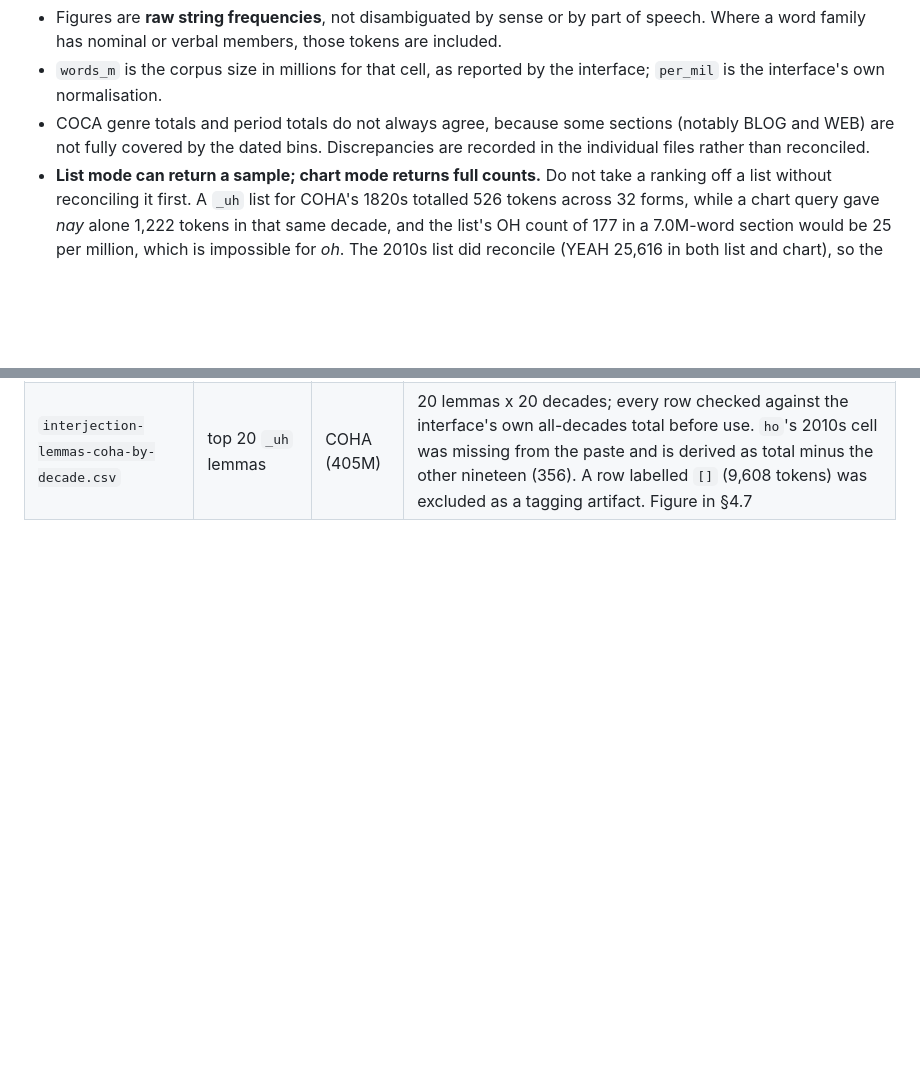
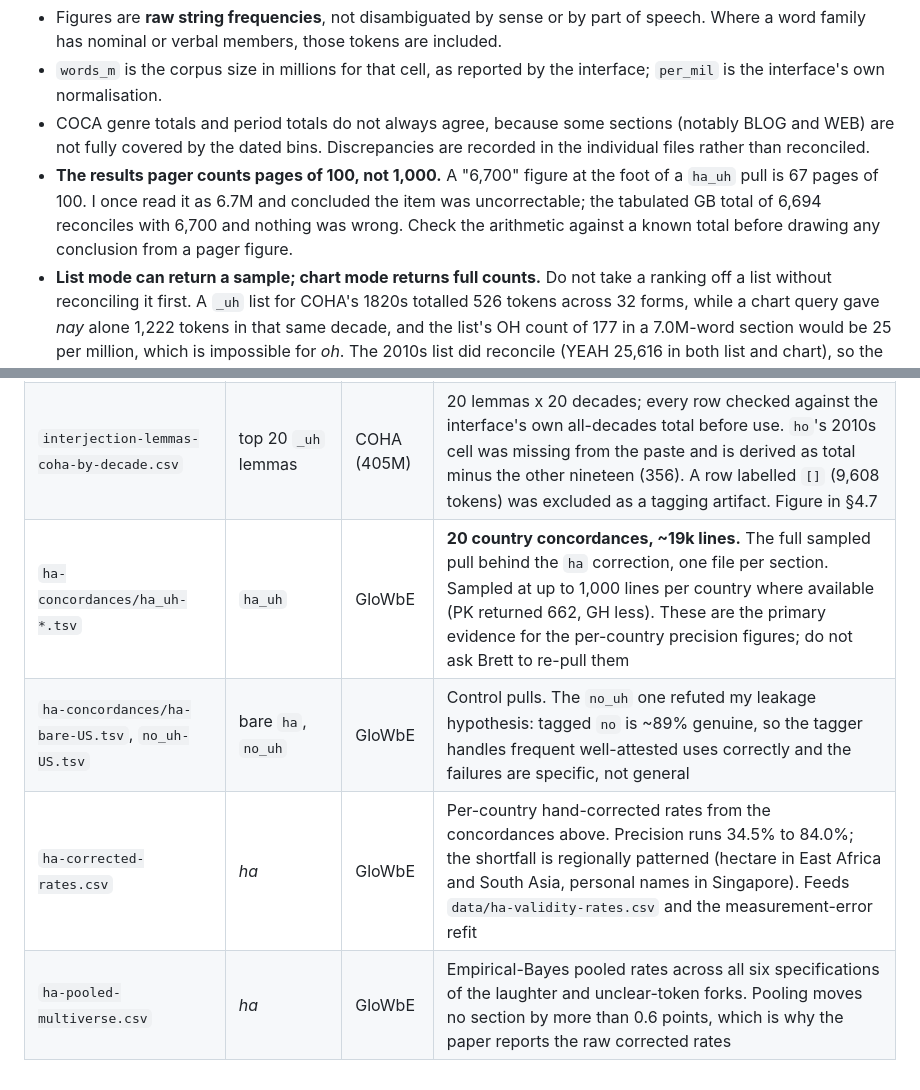
Before and after one commit to BrettRey/interjections-hpc, a Markdown page: analysis/hand-extracted/README.md, 2 parts joined by grey strips. GitHub-like rendering; blank space fills up the shorter version.

Commit message:
Index the ha artifacts and record the pager trap
The README table stopped at the lemma extraction, so the twenty ha_uh
concordances, the corrected rates, the pooled multiverse and the two control
pulls were on disk but not findable by the index a future session reads. Four
rows added.

Also records the pager arithmetic in the standing caveats, since it cost this
session a wrong conclusion: the foot-of-page count is pages of 100, and a
"6,700" reconciles with the tabulated GB total of 6,694.

Co-Authored-By: Claude Opus 5 (1M context) <noreply@anthropic.com>

```diff
--- a/analysis/hand-extracted/README.md
+++ b/analysis/hand-extracted/README.md
@@ -17,6 +17,11 @@ Caveats that apply to every file:
 - COCA genre totals and period totals do not always agree, because some
   sections (notably BLOG and WEB) are not fully covered by the dated bins.
   Discrepancies are recorded in the individual files rather than reconciled.
+- **The results pager counts pages of 100, not 1,000.** A "6,700" figure at
+  the foot of a `ha_uh` pull is 67 pages of 100. I once read it as 6.7M and
+  concluded the item was uncorrectable; the tabulated GB total of 6,694
+  reconciles with 6,700 and nothing was wrong. Check the arithmetic against a
+  known total before drawing any conclusion from a pager figure.
 - **List mode can return a sample; chart mode returns full counts.** Do not
   take a ranking off a list without reconciling it first. A `_uh` list for
   COHA's 1820s totalled 526 tokens across 32 forms, while a chart query gave
@@ -47,3 +52,7 @@ Caveats that apply to every file:
 | `um-variants-glowbe-by-country.csv` | *um*, *umm*, *ummm*, *ummmm* | GloWbE (1.9B) | 20 countries, all `_uh`-tagged. Lengthening is negligible: summing moves *um*'s CV from 0.61 to 0.60 with Pakistan excluded. With Pakistan it rises to 0.72, because PK returns 7.8x more *umm* than *um* against a median ratio of 0.33, the Arabic/Urdu teknonym *Umm* tagged UH. **KWIC-confirmed**: see `umm-pk-kwic-audit.md`, 19 of 20 are *Umm Salama* and the like, the 20th mentions the filler rather than using it. Reported in §6.1 |
 | `yeah-variants-glowbe-by-country.csv` | *yeah*, *ya*, *yeh* | GloWbE (1.9B) | 20 countries. Run to test whether single-string queries undercount by missing spelling variants. They don't, in the way expected: *ya* and *yeh* concentrate where they are substrate homographs (Swahili *ya* 'of', Malay *ya* 'yes', Hindi/Urdu *yeh* 'this'), and no *yeh* token carries the `_uh` tag. Summing them would lower *yeah*'s CV from 0.55 to 0.46 by importing non-English tokens. Do not sum them. Reported in §6.1 |
 | `interjection-lemmas-coha-by-decade.csv` | top 20 `_uh` lemmas | COHA (405M) | 20 lemmas x 20 decades; every row checked against the interface's own all-decades total before use. `ho`'s 2010s cell was missing from the paste and is derived as total minus the other nineteen (356). A row labelled `[]` (9,608 tokens) was excluded as a tagging artifact. Figure in §4.7 |
+| `ha-concordances/ha_uh-*.tsv` | `ha_uh` | GloWbE | **20 country concordances, ~19k lines.** The full sampled pull behind the `ha` correction, one file per section. Sampled at up to 1,000 lines per country where available (PK returned 662, GH less). These are the primary evidence for the per-country precision figures; do not ask Brett to re-pull them |
+| `ha-concordances/ha-bare-US.tsv`, `no_uh-US.tsv` | bare `ha`, `no_uh` | GloWbE | Control pulls. The `no_uh` one refuted my leakage hypothesis: tagged `no` is ~89% genuine, so the tagger handles frequent well-attested uses correctly and the failures are specific, not general |
+| `ha-corrected-rates.csv` | *ha* | GloWbE | Per-country hand-corrected rates from the concordances above. Precision runs 34.5% to 84.0%; the shortfall is regionally patterned (hectare in East Africa and South Asia, personal names in Singapore). Feeds `data/ha-validity-rates.csv` and the measurement-error refit |
+| `ha-pooled-multiverse.csv` | *ha* | GloWbE | Empirical-Bayes pooled rates across all six specifications of the laughter and unclear-token forks. Pooling moves no section by more than 0.6 points, which is why the paper reports the raw corrected rates |
```
